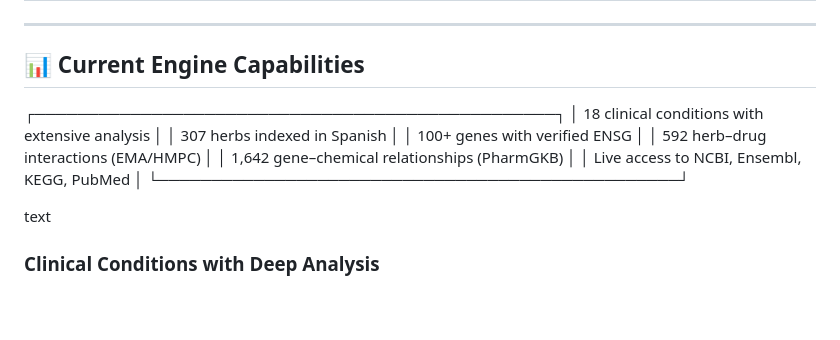
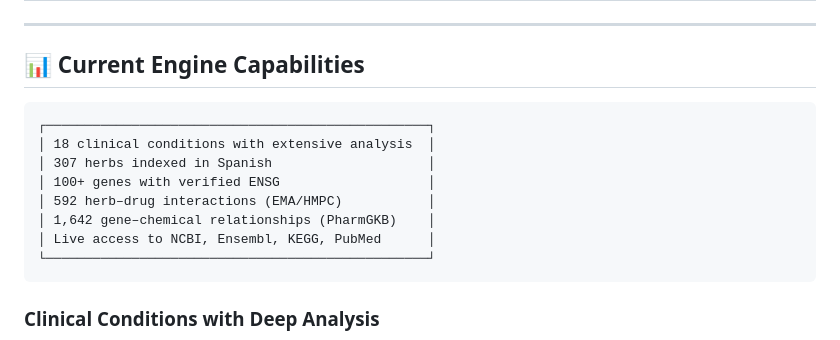
Before and after one commit to abrangel/Nutriken, a Markdown page: README.md, the part around one of its changes. Drawn GitHub-style; blank space fills up the shorter version.

````diff
--- a/README.md
+++ b/README.md
@@ -371,6 +371,8 @@ The full schema is in [`supabase_schema.sql`](supabase_schema.sql).
 ---
 
 ## 📊 Current Engine Capabilities
+
+```
 ┌─────────────────────────────────────────────────┐
 │ 18 clinical conditions with extensive analysis  │
 │ 307 herbs indexed in Spanish                    │
@@ -379,8 +381,7 @@ The full schema is in [`supabase_schema.sql`](supabase_schema.sql).
 │ 1,642 gene–chemical relationships (PharmGKB)    │
 │ Live access to NCBI, Ensembl, KEGG, PubMed      │
 └─────────────────────────────────────────────────┘
-
-text
+```
 
 ### Clinical Conditions with Deep Analysis
 
````
Also changed, not shown: other parts of README.md (+9 -1 lines).
